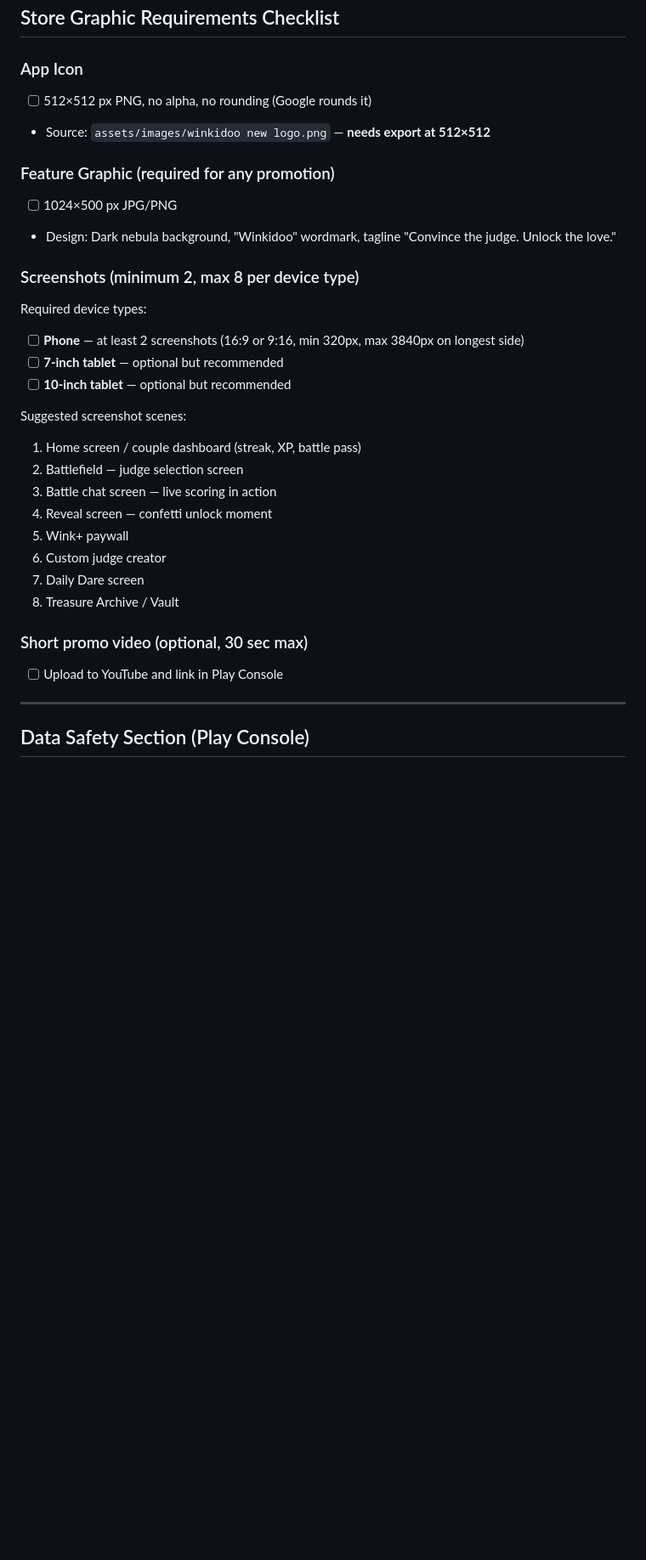
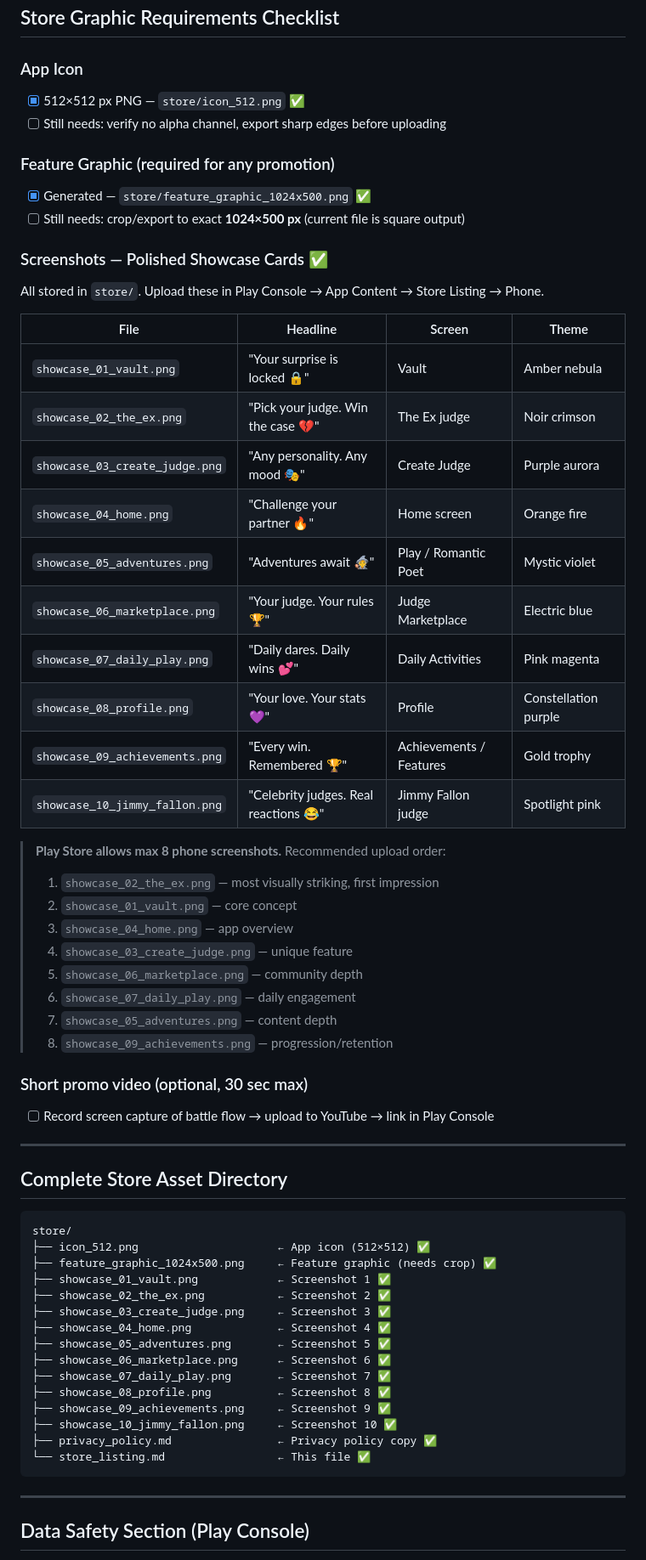
Before and after one commit to abybiju/Winkidoo, a Markdown page: store/store_listing.md, the part around the change. Shown at 85% size. GitHub-like rendering; blank space fills up the shorter version.

Commit message:
docs: update store_listing.md with full asset inventory and screenshot upload guide
- Marked icon_512 and feature_graphic as done
- Added table of all 10 showcase cards with headlines, screens, themes
- Added recommended 8-screenshot upload order for Play Console
- Added complete store/ directory tree

````diff
--- a/store/store_listing.md
+++ b/store/store_listing.md
@@ -140,31 +140,63 @@ This is the first release of Winkidoo — the AI-powered couples game where your
 ## Store Graphic Requirements Checklist
 
 ### App Icon
-- [ ] 512×512 px PNG, no alpha, no rounding (Google rounds it)
-- Source: `assets/images/winkidoo new logo.png` — **needs export at 512×512**
+- [x] 512×512 px PNG — `store/icon_512.png` ✅
+- [ ] Still needs: verify no alpha channel, export sharp edges before uploading
 
 ### Feature Graphic (required for any promotion)
-- [ ] 1024×500 px JPG/PNG
-- Design: Dark nebula background, "Winkidoo" wordmark, tagline "Convince the judge. Unlock the love."
+- [x] Generated — `store/feature_graphic_1024x500.png` ✅
+- [ ] Still needs: crop/export to exact **1024×500 px** (current file is square output)
 
-### Screenshots (minimum 2, max 8 per device type)
-Required device types:
-- [ ] **Phone** — at least 2 screenshots (16:9 or 9:16, min 320px, max 3840px on longest side)
-- [ ] **7-inch tablet** — optional but recommended
-- [ ] **10-inch tablet** — optional but recommended
+### Screenshots — Polished Showcase Cards ✅
+All stored in `store/`. Upload these in Play Console → App Content → Store Listing → Phone.
 
-Suggested screenshot scenes:
-1. Home screen / couple dashboard (streak, XP, battle pass)
-2. Battlefield — judge selection screen
-3. Battle chat screen — live scoring in action
-4. Reveal screen — confetti unlock moment
-5. Wink+ paywall
-6. Custom judge creator
-7. Daily Dare screen
-8. Treasure Archive / Vault
+| File | Headline | Screen | Theme |
+|---|---|---|---|
+| `showcase_01_vault.png` | "Your surprise is locked 🔒" | Vault | Amber nebula |
+| `showcase_02_the_ex.png` | "Pick your judge. Win the case 💔" | The Ex judge | Noir crimson |
+| `showcase_03_create_judge.png` | "Any personality. Any mood 🎭" | Create Judge | Purple aurora |
+| `showcase_04_home.png` | "Challenge your partner 🔥" | Home screen | Orange fire |
+| `showcase_05_adventures.png` | "Adventures await 🧙" | Play / Romantic Poet | Mystic violet |
+| `showcase_06_marketplace.png` | "Your judge. Your rules 🏆" | Judge Marketplace | Electric blue |
+| `showcase_07_daily_play.png` | "Daily dares. Daily wins 💕" | Daily Activities | Pink magenta |
+| `showcase_08_profile.png` | "Your love. Your stats 💜" | Profile | Constellation purple |
+| `showcase_09_achievements.png` | "Every win. Remembered 🏆" | Achievements / Features | Gold trophy |
+| `showcase_10_jimmy_fallon.png` | "Celebrity judges. Real reactions 😂" | Jimmy Fallon judge | Spotlight pink |
+
+> **Play Store allows max 8 phone screenshots.** Recommended upload order:
+> 1. `showcase_02_the_ex.png` — most visually striking, first impression
+> 2. `showcase_01_vault.png` — core concept
+> 3. `showcase_04_home.png` — app overview
+> 4. `showcase_03_create_judge.png` — unique feature
+> 5. `showcase_06_marketplace.png` — community depth
+> 6. `showcase_07_daily_play.png` — daily engagement
+> 7. `showcase_05_adventures.png` — content depth
+> 8. `showcase_09_achievements.png` — progression/retention
 
 ### Short promo video (optional, 30 sec max)
-- [ ] Upload to YouTube and link in Play Console
+- [ ] Record screen capture of battle flow → upload to YouTube → link in Play Console
+
+---
+
+## Complete Store Asset Directory
+
+```
+store/
+├── icon_512.png                     ← App icon (512×512) ✅
+├── feature_graphic_1024x500.png     ← Feature graphic (needs crop) ✅
+├── showcase_01_vault.png            ← Screenshot 1 ✅
+├── showcase_02_the_ex.png           ← Screenshot 2 ✅
+├── showcase_03_create_judge.png     ← Screenshot 3 ✅
+├── showcase_04_home.png             ← Screenshot 4 ✅
+├── showcase_05_adventures.png       ← Screenshot 5 ✅
+├── showcase_06_marketplace.png      ← Screenshot 6 ✅
+├── showcase_07_daily_play.png       ← Screenshot 7 ✅
+├── showcase_08_profile.png          ← Screenshot 8 ✅
+├── showcase_09_achievements.png     ← Screenshot 9 ✅
+├── showcase_10_jimmy_fallon.png     ← Screenshot 10 ✅
+├── privacy_policy.md                ← Privacy policy copy ✅
+└── store_listing.md                 ← This file ✅
+```
 
 ---
 
````
